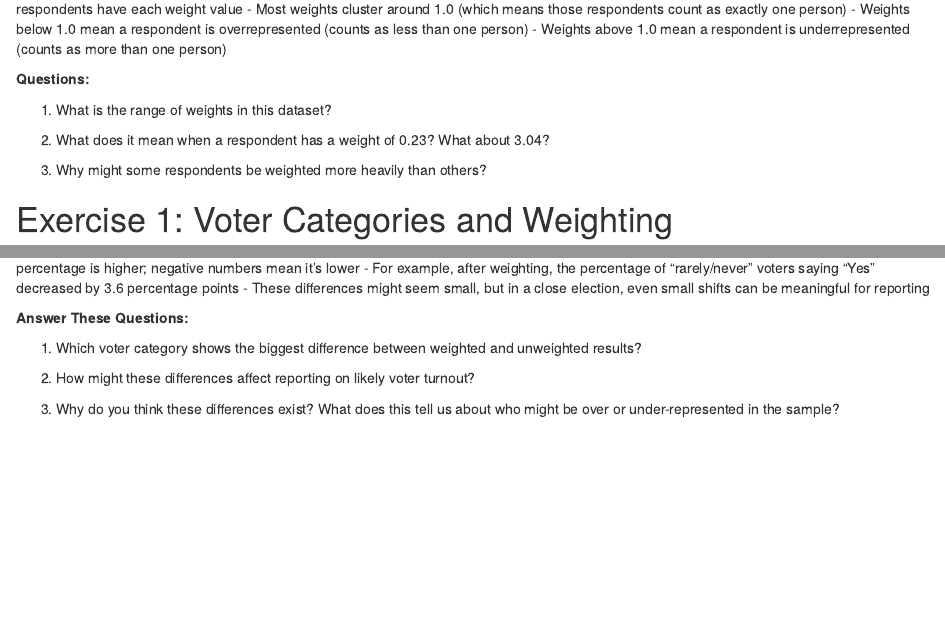
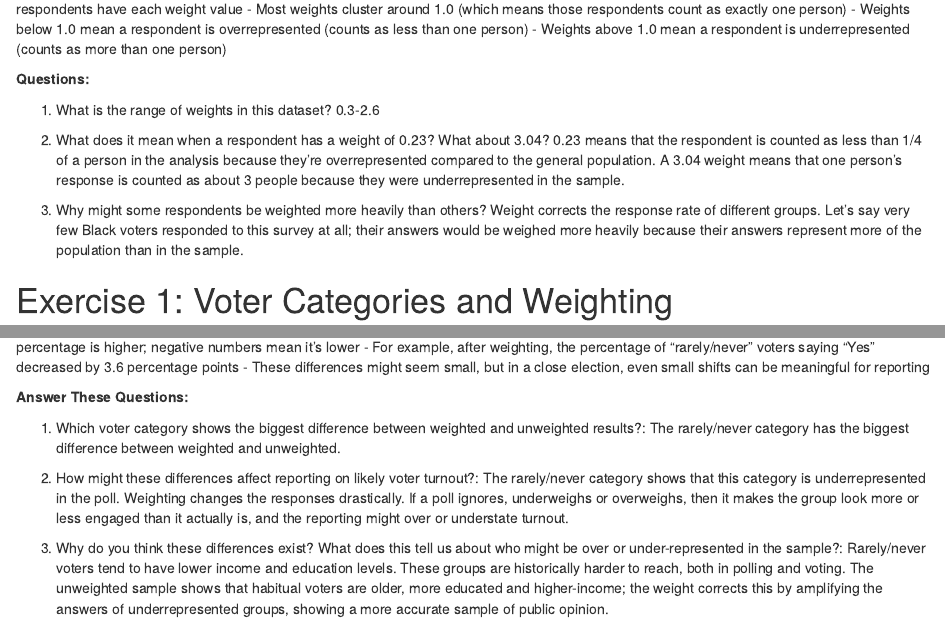
Before and after one commit to zoebayewitz/jour405_spring26, an R Markdown document (activities/Weighting.Rmd): the page in a window 1100 px wide, from 1710 px down, and a second part further down, joined at a grey line. Rendered offline with R 4.5, knitr and Pandoc, with nearby package versions; some code elsewhere in the file could not run offline.

Commit message:
Update Weighting.Rmd

```diff
--- a/activities/Weighting.Rmd
+++ b/activities/Weighting.Rmd
@@ -92,11 +92,11 @@ ggplot(nonvoters_data, aes(x = weight)) +
 
 **Questions:**
 
-1. What is the range of weights in this dataset?
+1. What is the range of weights in this dataset? 0.3-2.6
 
-2. What does it mean when a respondent has a weight of 0.23? What about 3.04?
+2. What does it mean when a respondent has a weight of 0.23? What about 3.04? 0.23 means that the respondent is counted as less than 1/4 of a person in the analysis because they're overrepresented compared to the general population. A 3.04 weight means that one person's response is counted as about 3 people because they were underrepresented in the sample.
 
-3. Why might some respondents be weighted more heavily than others?
+3. Why might some respondents be weighted more heavily than others? Weight corrects the response rate of different groups. Let's say very few Black voters responded to this survey at all; their answers would be weighed more heavily because their answers represent more of the population than in the sample.
 
 # Exercise 1: Voter Categories and Weighting
 
@@ -231,8 +231,8 @@ kable(comparison, digits = 1, caption = "Difference Between Weighted and Unweigh
 
 **Answer These Questions:**
 
-1. Which voter category shows the biggest difference between weighted and unweighted results?
+1. Which voter category shows the biggest difference between weighted and unweighted results?: The rarely/never category has the biggest difference between weighted and unweighted.
 
-2. How might these differences affect reporting on likely voter turnout?
+2. How might these differences affect reporting on likely voter turnout?: The rarely/never category shows that this category is underrepresented in the poll. Weighting changes the responses drastically. If a poll ignores, underweighs or overweighs, then it makes the group look more or less engaged than it actually is, and the reporting might over or understate turnout.
 
-3. Why do you think these differences exist? What does this tell us about who might be over or under-represented in the sample?
+3. Why do you think these differences exist? What does this tell us about who might be over or under-represented in the sample?: Rarely/never voters tend to have lower income and education levels. These groups are historically harder to reach, both in polling and voting. The unweighted sample shows that habitual voters are older, more educated and higher-income; the weight corrects this by amplifying the answers of underrepresented groups, showing a more accurate sample of public opinion.
```
